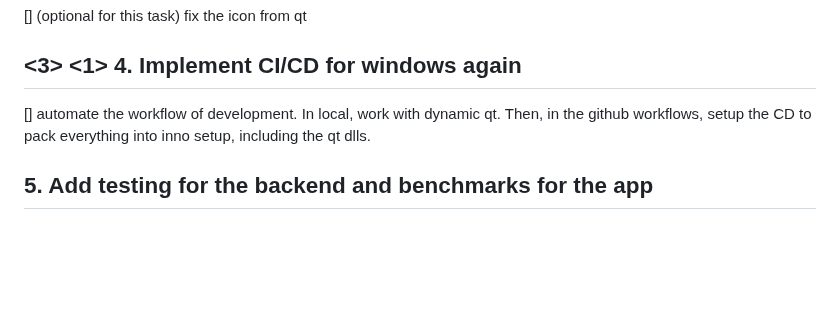
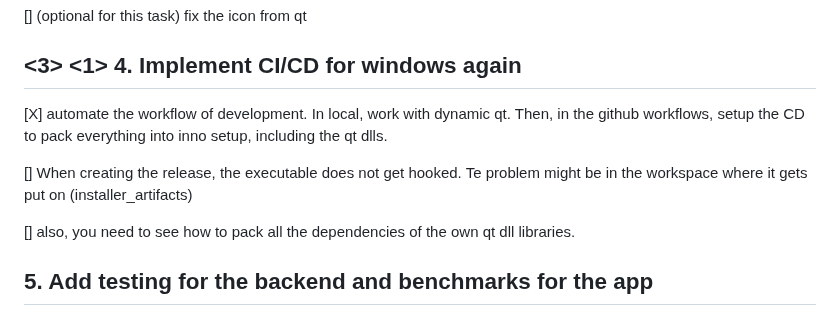
Before and after one commit to NicolasSerranoGarcia/DeskUp, a Markdown page: TODO.md, the part around the change. Drawn GitHub-style; blank space fills up the shorter version.

Commit message:
docs (TODO.md): finished 1 chore and added two 2 chores

```diff
--- a/TODO.md
+++ b/TODO.md
@@ -128,8 +128,12 @@
 
 ## <3> <1> 4. Implement CI/CD for windows again
 
-[] automate the workflow of development. In local, work with dynamic qt. Then, in the github workflows, setup the CD to pack everything into inno setup,
+[X] automate the workflow of development. In local, work with dynamic qt. Then, in the github workflows, setup the CD to pack everything into inno setup,
 including the qt dlls.
+
+[] When creating the release, the executable does not get hooked. Te problem might be in the workspace where it gets put on (installer_artifacts)
+
+[] also, you need to see how to pack all the dependencies of the own qt dll libraries.
 
 ##  5. Add testing for the backend and benchmarks for the app
 
```
